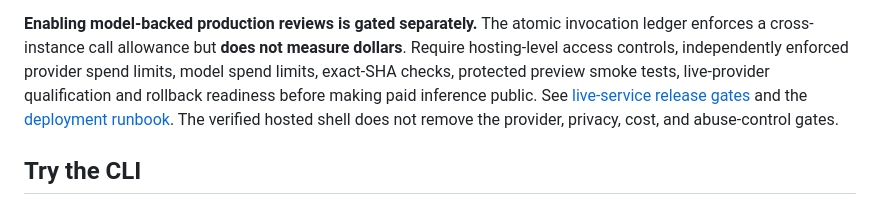
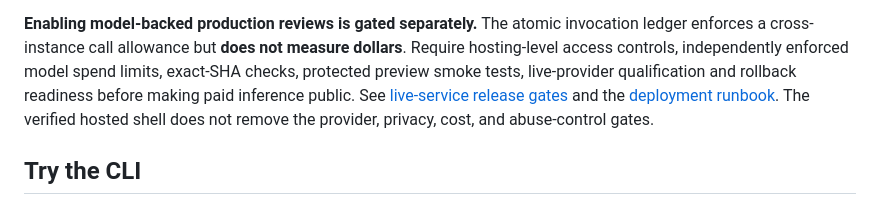
Before and after one commit to thebrazenbeard/aeonith, a Markdown page: README.md, the part around the change. Rendered like a GitHub page.

```diff
--- a/README.md
+++ b/README.md
@@ -95,8 +95,7 @@ all deployments, including any custom domains added later.
 **Enabling model-backed production reviews is gated separately.** The atomic
 invocation ledger enforces a cross-instance call allowance but **does not
 measure dollars**. Require hosting-level access controls, independently
-enforced provider spend limits, model
-spend limits, exact-SHA checks, protected preview smoke tests, live-provider
+enforced model spend limits, exact-SHA checks, protected preview smoke tests, live-provider
 qualification and rollback readiness before making paid inference public.
 See [live-service release gates](docs/RELEASE_GATES.md) and the
 [deployment runbook](docs/SERVICE_DEPLOYMENT.md). The verified hosted shell
```
Also changed, not shown: docs/RELEASE_GATES.md (+12 -7 lines), docs/SERVICE_DEPLOYMENT.md (+9 -3 lines).
